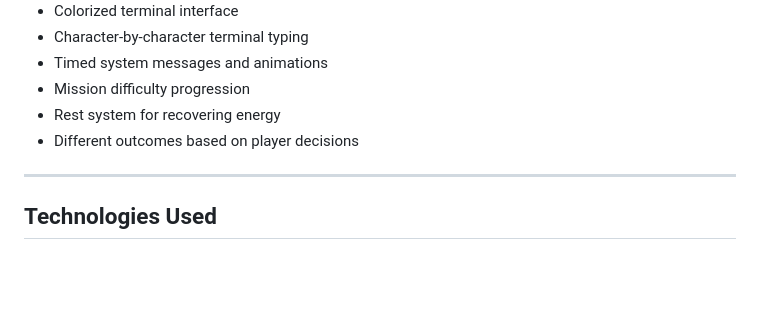
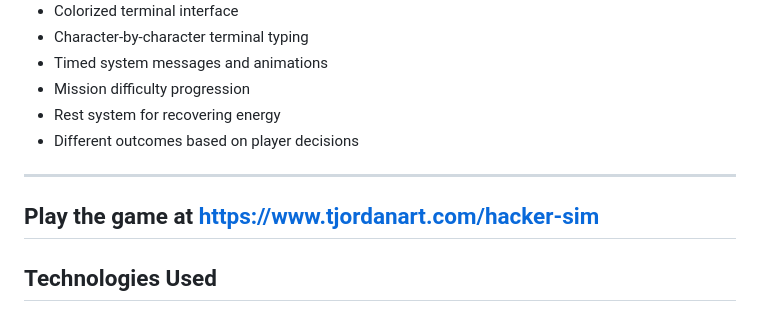
Before and after one commit to tjordanart/hacker-simulator, a Markdown page: README.md, the part around the change. GitHub-like rendering; blank space fills up the shorter version.

Commit message:
Add game link to README

```diff
--- a/README.md
+++ b/README.md
@@ -28,6 +28,8 @@ This project does not perform real hacking, network scanning, password cracking,
 * Rest system for recovering energy
 * Different outcomes based on player decisions
 
+---
+Play the game at https://www.tjordanart.com/hacker-sim
 ---
 
 ## Technologies Used
```
